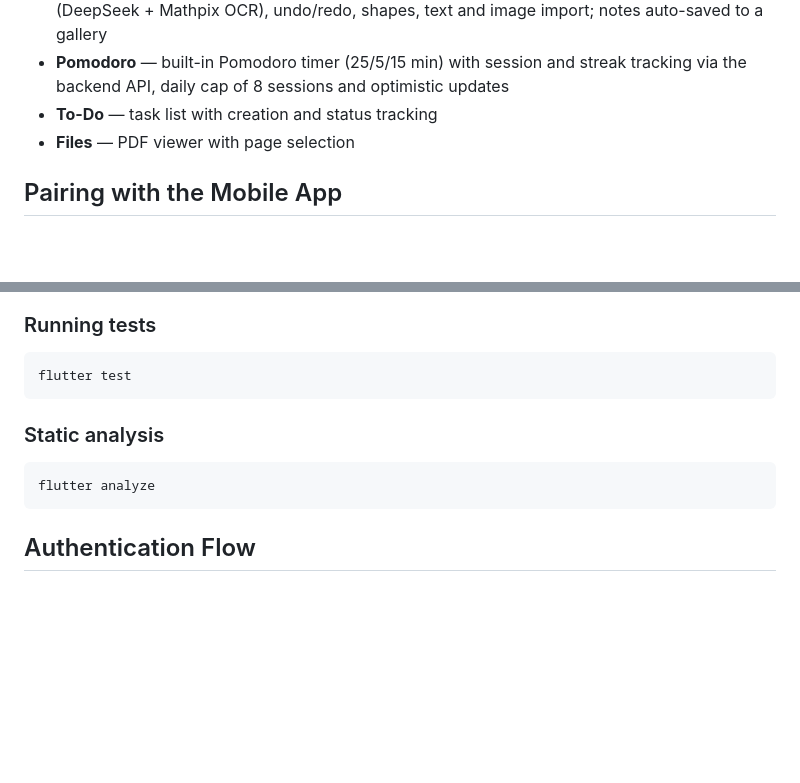
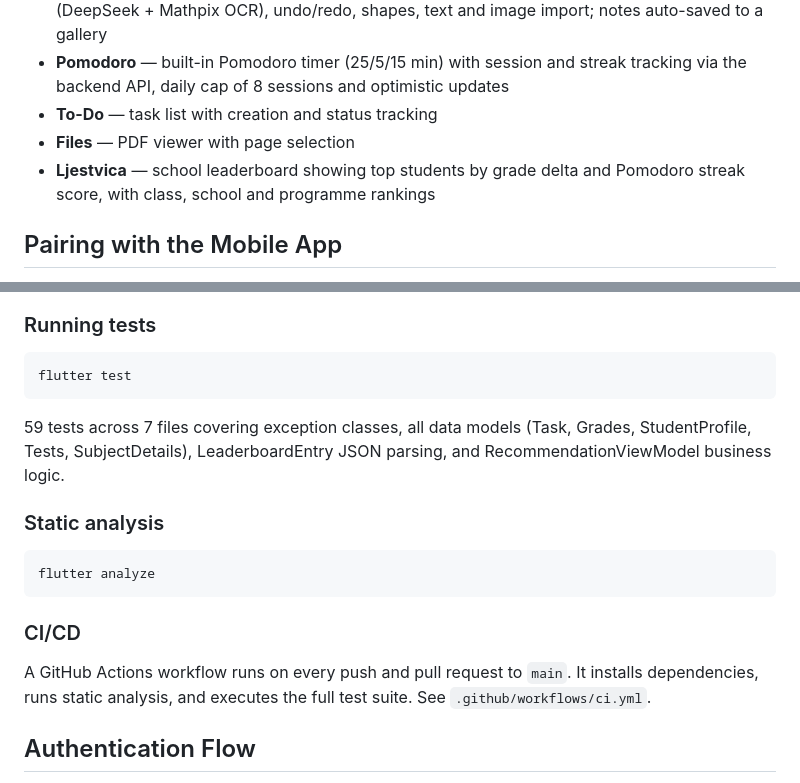
Before and after one commit to Karlo11111/odlikas_ekran, a Markdown page: README.md, 2 parts joined by grey strips. Drawn GitHub-style; blank space fills up the shorter version.

Commit message:
docs: update README with Ljestvica feature, test count, and CI/CD section

````diff
--- a/README.md
+++ b/README.md
@@ -10,6 +10,7 @@ Flutter tablet/screen app — a companion for the Odlikas mobile app for the Cro
 - **Pomodoro** — built-in Pomodoro timer (25/5/15 min) with session and streak tracking via the backend API, daily cap of 8 sessions and optimistic updates
 - **To-Do** — task list with creation and status tracking
 - **Files** — PDF viewer with page selection
+- **Ljestvica** — school leaderboard showing top students by grade delta and Pomodoro streak score, with class, school and programme rankings
 
 ## Pairing with the Mobile App
 
@@ -138,11 +139,17 @@ lib/
 flutter test
 ```
 
+59 tests across 7 files covering exception classes, all data models (Task, Grades, StudentProfile, Tests, SubjectDetails), LeaderboardEntry JSON parsing, and RecommendationViewModel business logic.
+
 ### Static analysis
 
 ```bash
 flutter analyze
 ```
+
+### CI/CD
+
+A GitHub Actions workflow runs on every push and pull request to `main`. It installs dependencies, runs static analysis, and executes the full test suite. See `.github/workflows/ci.yml`.
 
 ## Authentication Flow
 
````
